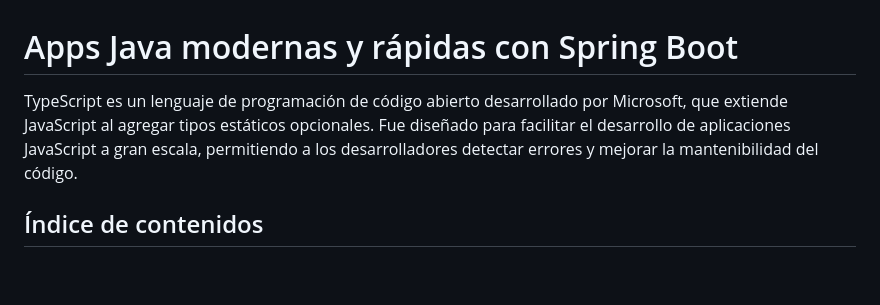
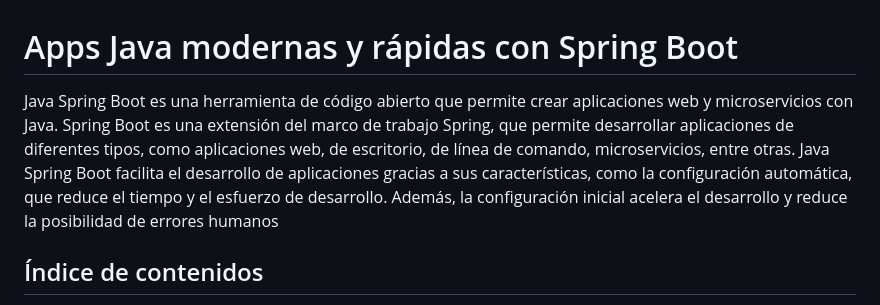
Before and after one commit to ewatemberg/utn-frlp-desarrollo-software, a Markdown page: springboot/README.md, the part around the change. Rendered like a GitHub page; blank space fills up the shorter version.

Commit message:
Update README.md of springboot module

```diff
--- a/springboot/README.md
+++ b/springboot/README.md
@@ -1,5 +1,6 @@
 # Apps Java modernas y rápidas con Spring Boot
-TypeScript es un lenguaje de programación de código abierto desarrollado por Microsoft, que extiende JavaScript al agregar tipos estáticos opcionales. Fue diseñado para facilitar el desarrollo de aplicaciones JavaScript a gran escala, permitiendo a los desarrolladores detectar errores y mejorar la mantenibilidad del código.
+Java Spring Boot es una herramienta de código abierto que permite crear aplicaciones web y microservicios con Java. Spring Boot es una extensión del marco de trabajo Spring, que permite desarrollar aplicaciones de diferentes tipos, como aplicaciones web, de escritorio, de línea de comando, microservicios, entre otras.
+Java Spring Boot facilita el desarrollo de aplicaciones gracias a sus características, como la configuración automática, que reduce el tiempo y el esfuerzo de desarrollo. Además, la configuración inicial acelera el desarrollo y reduce la posibilidad de errores humanos
 
 ## Índice de contenidos
 * [Spring Framework](#que-es-spring-framework)
```
